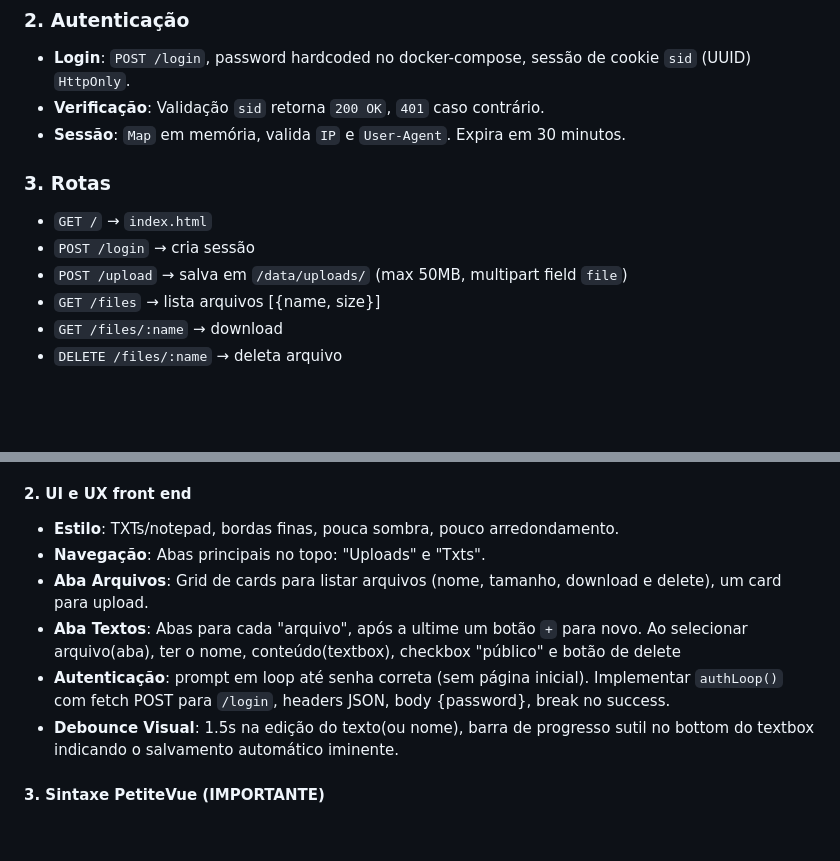
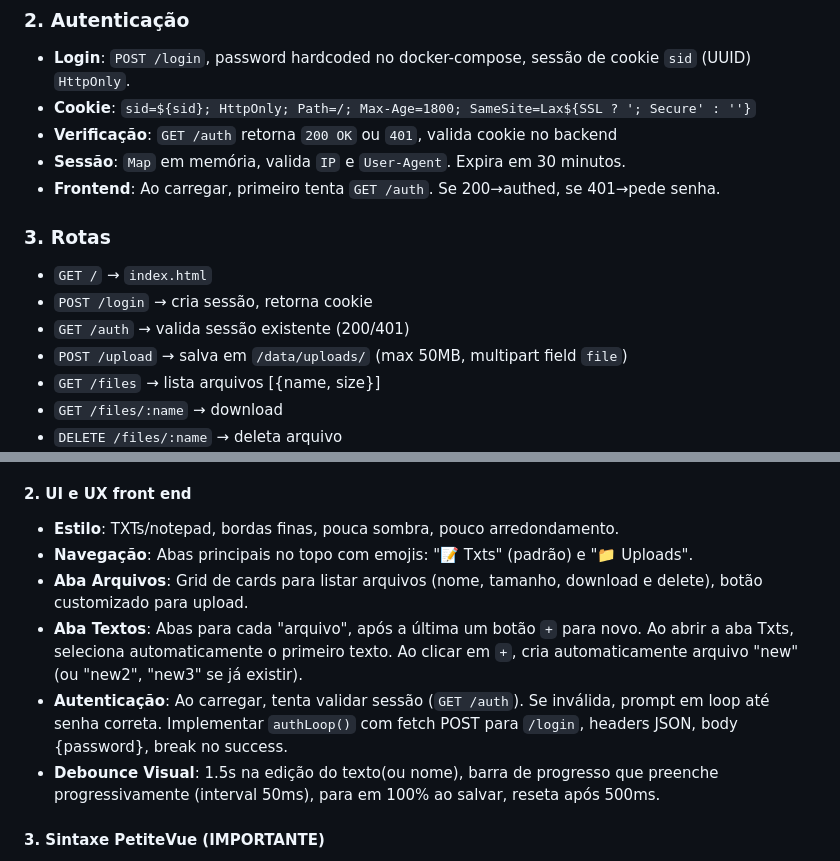
Before and after one commit to xinxilas/bun-simpleshare-v2, a Markdown page: PROMPT.md, 2 parts joined by grey strips. GitHub-like rendering; blank space fills up the shorter version.

Commit message:
docs: Atualiza PROMPT.md com detalhes de sessão/cookie e melhorias de UX

```diff
--- a/PROMPT.md
+++ b/PROMPT.md
@@ -43,12 +43,15 @@ O bun deve criar as pastas se ainda não estiver criadas(e não quebrar se ja es
 
 ### 2. Autenticação
 - **Login**: `POST /login`, password hardcoded no docker-compose, sessão de cookie `sid` (UUID) `HttpOnly`.
-- **Verificação**: Validação `sid` retorna `200 OK`, `401` caso contrário.
+- **Cookie**: `sid=${sid}; HttpOnly; Path=/; Max-Age=1800; SameSite=Lax${SSL ? '; Secure' : ''}`
+- **Verificação**: `GET /auth` retorna `200 OK` ou `401`, valida cookie no backend
 - **Sessão**: `Map` em memória, valida `IP` e `User-Agent`. Expira em 30 minutos.
+- **Frontend**: Ao carregar, primeiro tenta `GET /auth`. Se 200→authed, se 401→pede senha.
 
 ### 3. Rotas
 - `GET /` → `index.html`
-- `POST /login` → cria sessão
+- `POST /login` → cria sessão, retorna cookie
+- `GET /auth` → valida sessão existente (200/401)
 - `POST /upload` → salva em `/data/uploads/` (max 50MB, multipart field `file`)
 - `GET /files` → lista arquivos [{name, size}]
 - `GET /files/:name` → download
@@ -124,11 +127,11 @@ O bun deve criar as pastas se ainda não estiver criadas(e não quebrar se ja es
 
 #### 2. UI e UX front end
 - **Estilo**: TXTs/notepad, bordas finas, pouca sombra, pouco arredondamento.
-- **Navegação**: Abas principais no topo: "Uploads" e "Txts".
-- **Aba Arquivos**: Grid de cards para listar arquivos (nome, tamanho, download e delete), um card para upload.
-- **Aba Textos**: Abas para cada "arquivo", após a ultime um botão `+` para novo. Ao selecionar arquivo(aba), ter o nome, conteúdo(textbox), checkbox "público" e botão de delete
-- **Autenticação**: prompt em loop até senha correta (sem página inicial). Implementar `authLoop()` com fetch POST para `/login`, headers JSON, body {password}, break no success.
-- **Debounce Visual**: 1.5s na edição do texto(ou nome), barra de progresso sutil no bottom do textbox indicando o salvamento automático iminente.
+- **Navegação**: Abas principais no topo com emojis: "📝 Txts" (padrão) e "📁 Uploads".
+- **Aba Arquivos**: Grid de cards para listar arquivos (nome, tamanho, download e delete), botão customizado para upload.
+- **Aba Textos**: Abas para cada "arquivo", após a última um botão `+` para novo. Ao abrir a aba Txts, seleciona automaticamente o primeiro texto. Ao clicar em `+`, cria automaticamente arquivo "new" (ou "new2", "new3" se já existir).
+- **Autenticação**: Ao carregar, tenta validar sessão (`GET /auth`). Se inválida, prompt em loop até senha correta. Implementar `authLoop()` com fetch POST para `/login`, headers JSON, body {password}, break no success.
+- **Debounce Visual**: 1.5s na edição do texto(ou nome), barra de progresso que preenche progressivamente (interval 50ms), para em 100% ao salvar, reseta após 500ms.
 
 #### 3. Sintaxe PetiteVue (IMPORTANTE)
 - **CORRETO**: `<body v-scope>` + `PetiteVue.createApp({...}).mount()` no script
```
